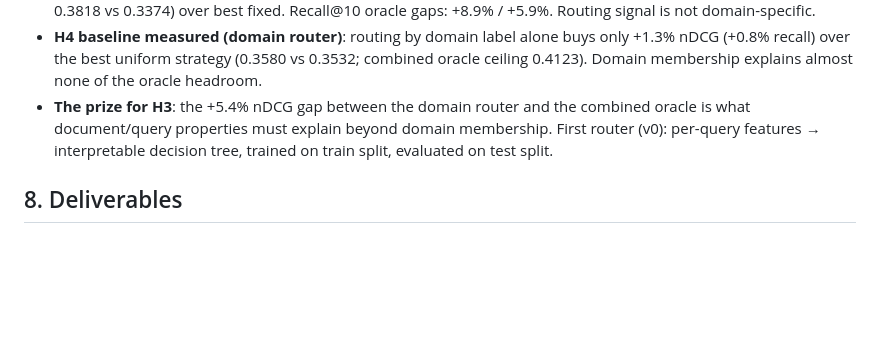
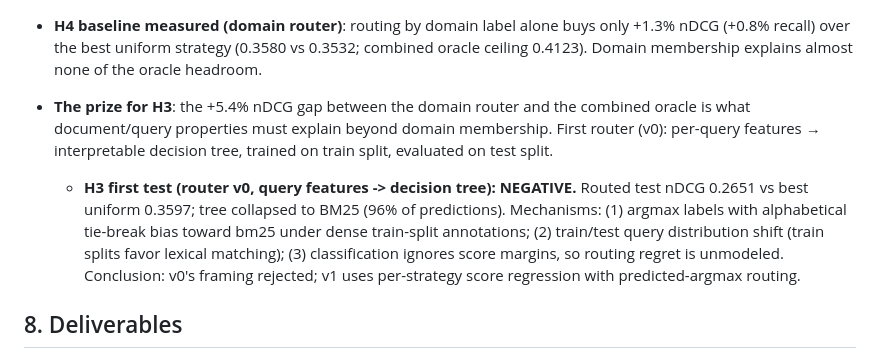
Before and after one commit to ChefSanto/rags, a Markdown page: papers/property-routing/proposal.md, the part around the change. Rendered like a GitHub page; blank space fills up the shorter version.

```diff
--- a/papers/property-routing/proposal.md
+++ b/papers/property-routing/proposal.md
@@ -101,6 +101,15 @@ artifacts in repo `experiments/results/`.
   domain membership. First router (v0): per-query features → interpretable
   decision tree, trained on train split, evaluated on test split.
 
+  - **H3 first test (router v0, query features -> decision tree): NEGATIVE.**
+  Routed test nDCG 0.2651 vs best uniform 0.3597; tree collapsed to BM25
+  (96% of predictions). Mechanisms: (1) argmax labels with alphabetical
+  tie-break bias toward bm25 under dense train-split annotations; (2)
+  train/test query distribution shift (train splits favor lexical
+  matching); (3) classification ignores score margins, so routing regret
+  is unmodeled. Conclusion: v0's framing rejected; v1 uses per-strategy
+  score regression with predicted-argmax routing.
+
 ## 8. Deliverables
 
 - Benchmark: multi-category corpus + profiler profiles + per-strategy scores
```
